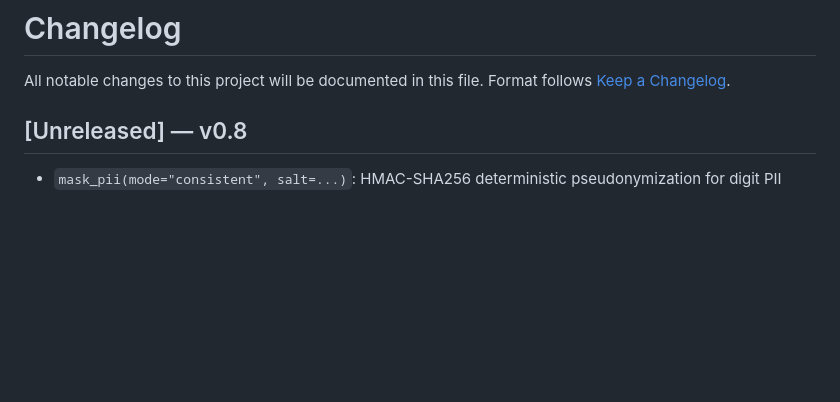
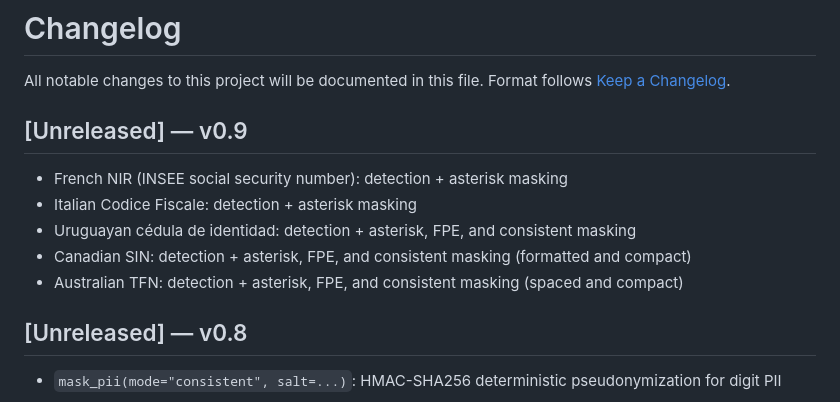
Before and after one commit to fcarvajalbrown/MaskOps, a Markdown page: docs/CHANGELOG.md, the part around the change. GitHub-like rendering; blank space fills up the shorter version.

Commit message:
docs: mark v0.9 complete, add coverage changelog entries

```diff
--- a/docs/CHANGELOG.md
+++ b/docs/CHANGELOG.md
@@ -2,6 +2,14 @@
 
 All notable changes to this project will be documented in this file.
 Format follows [Keep a Changelog](https://keepachangelog.com/en/1.1.0/).
+
+## [Unreleased] — v0.9
+
+- French NIR (INSEE social security number): detection + asterisk masking
+- Italian Codice Fiscale: detection + asterisk masking
+- Uruguayan cédula de identidad: detection + asterisk, FPE, and consistent masking
+- Canadian SIN: detection + asterisk, FPE, and consistent masking (formatted and compact)
+- Australian TFN: detection + asterisk, FPE, and consistent masking (spaced and compact)
 
 ## [Unreleased] — v0.8
 
```
Also changed, not shown: ROADMAP.md (+1 -1 lines).
